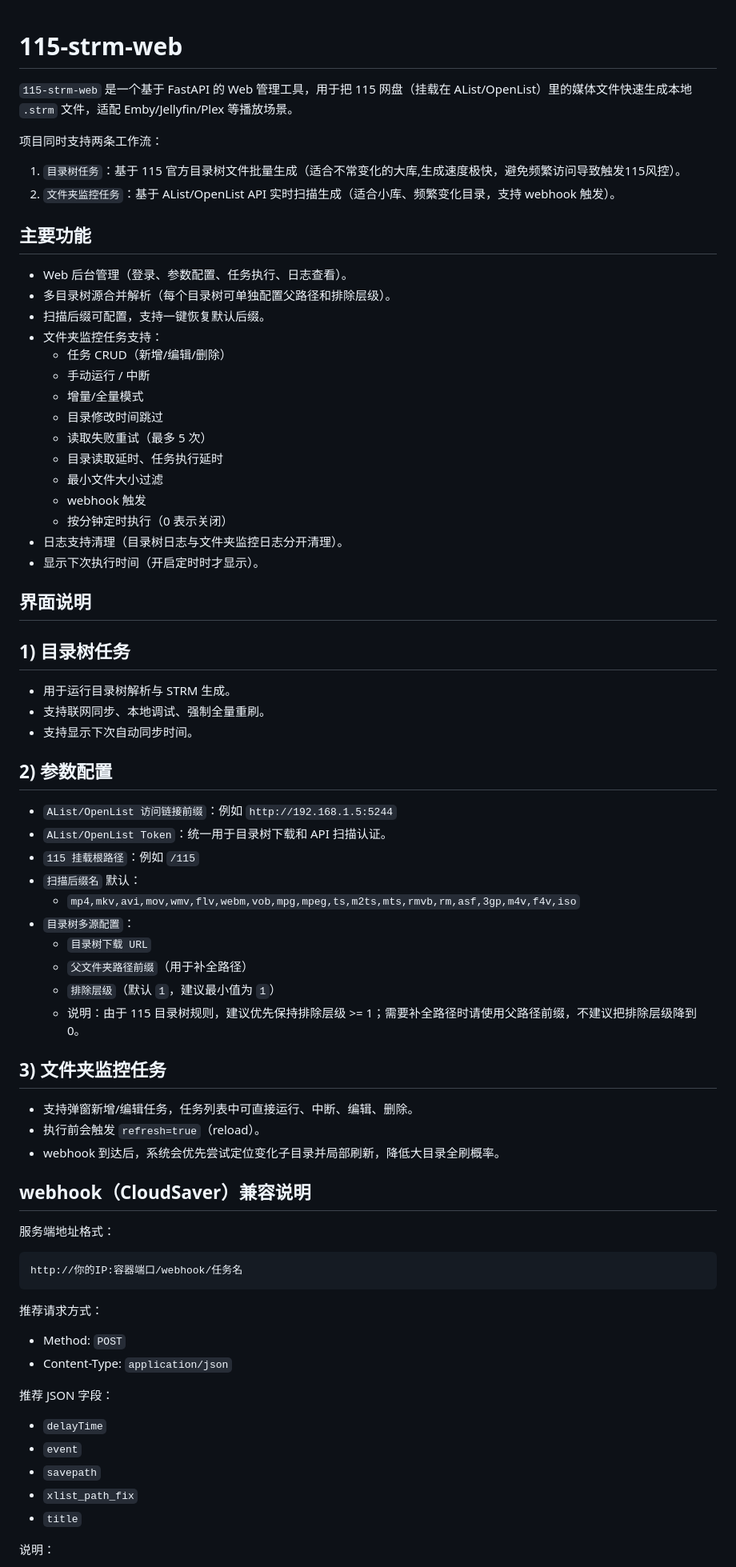
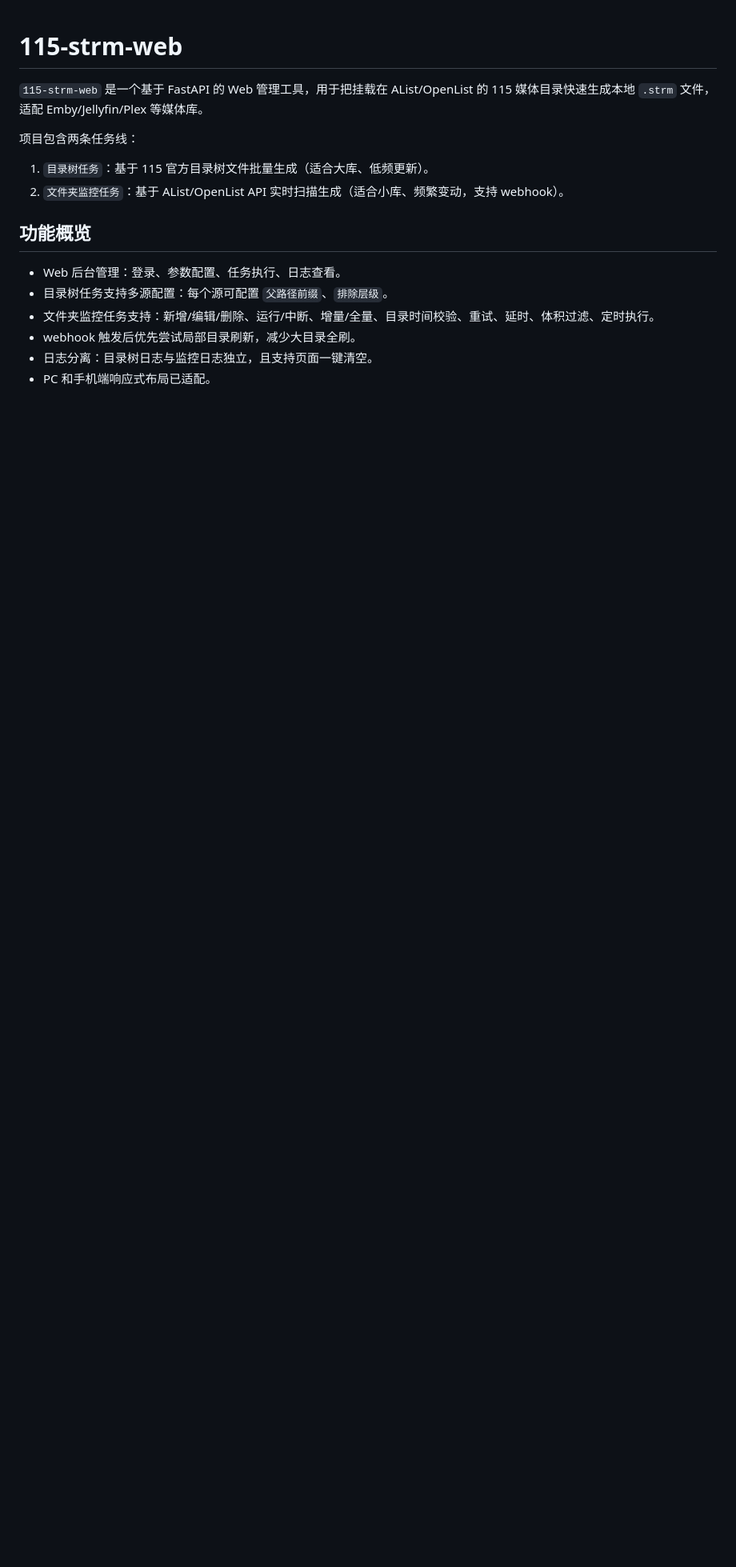
Before and after one commit to xianer235/115-media-hub, a Markdown page: README.md, the part around one of its changes. Shown at 80% size. GitHub-like rendering; blank space fills up the shorter version.

````diff
--- a/README.md
+++ b/README.md
@@ -1,77 +1,18 @@
 # 115-strm-web
 
-`115-strm-web` 是一个基于 FastAPI 的 Web 管理工具，用于把 115 网盘（挂载在 AList/OpenList）里的媒体文件快速生成本地 `.strm` 文件，适配 Emby/Jellyfin/Plex 等播放场景。
+`115-strm-web` 是一个基于 FastAPI 的 Web 管理工具，用于把挂载在 AList/OpenList 的 115 媒体目录快速生成本地 `.strm` 文件，适配 Emby/Jellyfin/Plex 等媒体库。
 
-项目同时支持两条工作流：
+项目包含两条任务线：
 
-1. `目录树任务`：基于 115 官方目录树文件批量生成（适合不常变化的大库,生成速度极快，避免频繁访问导致触发115风控）。
-2. `文件夹监控任务`：基于 AList/OpenList API 实时扫描生成（适合小库、频繁变化目录，支持 webhook 触发）。
+1. `目录树任务`：基于 115 官方目录树文件批量生成（适合大库、低频更新）。
+2. `文件夹监控任务`：基于 AList/OpenList API 实时扫描生成（适合小库、频繁变动，支持 webhook）。
 
-## 主要功能
+## 功能概览
 
-- Web 后台管理（登录、参数配置、任务执行、日志查看）。
-- 多目录树源合并解析（每个目录树可单独配置父路径和排除层级）。
-- 扫描后缀可配置，支持一键恢复默认后缀。
-- 文件夹监控任务支持：
-  - 任务 CRUD（新增/编辑/删除）
-  - 手动运行 / 中断
-  - 增量/全量模式
-  - 目录修改时间跳过
-  - 读取失败重试（最多 5 次）
-  - 目录读取延时、任务执行延时
-  - 最小文件大小过滤
-  - webhook 触发
-  - 按分钟定时执行（0 表示关闭）
-- 日志支持清理（目录树日志与文件夹监控日志分开清理）。
-- 显示下次执行时间（开启定时时才显示）。
+- Web 后台管理：登录、参数配置、任务执行、日志查看。
+- 目录树任务支持多源配置：每个源可配置 `父路径前缀`、`排除层级`。
+- 文件夹监控任务支持：新增/编辑/删除、运行/中断、增量/全量、目录时间校验、重试、延时、体积过滤、定时执行。
+- webhook 触发后优先尝试局部目录刷新，减少大目录全刷。
+- 日志分离：目录树日志与监控日志独立，且支持页面一键清空。
+- PC 和手机端响应式布局已适配。
 
-## 界面说明
-
-## 1) 目录树任务
-
-- 用于运行目录树解析与 STRM 生成。
-- 支持联网同步、本地调试、强制全量重刷。
-- 支持显示下次自动同步时间。
-
-## 2) 参数配置
-
-- `AList/OpenList 访问链接前缀`：例如 `http://192.168.1.5:5244`
-- `AList/OpenList Token`：统一用于目录树下载和 API 扫描认证。
-- `115 挂载根路径`：例如 `/115`
-- `扫描后缀名` 默认：
-  - `mp4,mkv,avi,mov,wmv,flv,webm,vob,mpg,mpeg,ts,m2ts,mts,rmvb,rm,asf,3gp,m4v,f4v,iso`
-- `目录树多源配置`：
-  - `目录树下载 URL`
-  - `父文件夹路径前缀`（用于补全路径）
-  - `排除层级`（默认 `1`，建议最小值为 `1`）
-  - 说明：由于 115 目录树规则，建议优先保持排除层级 >= 1；需要补全路径时请使用父路径前缀，不建议把排除层级降到 0。
-
-## 3) 文件夹监控任务
-
-- 支持弹窗新增/编辑任务，任务列表中可直接运行、中断、编辑、删除。
-- 执行前会触发 `refresh=true`（reload）。
-- webhook 到达后，系统会优先尝试定位变化子目录并局部刷新，降低大目录全刷概率。
-
-## webhook（CloudSaver）兼容说明
-
-服务端地址格式：
-
-```text
-http://你的IP:容器端口/webhook/任务名
-```
-
-推荐请求方式：
-
-- Method: `POST`
-- Content-Type: `application/json`
-
-推荐 JSON 字段：
-
-- `delayTime`
-- `event`
-- `savepath`
-- `xlist_path_fix`
-- `title`
-
-说明：
-
````
Also changed, not shown: other parts of README.md (+90 -26 lines).
